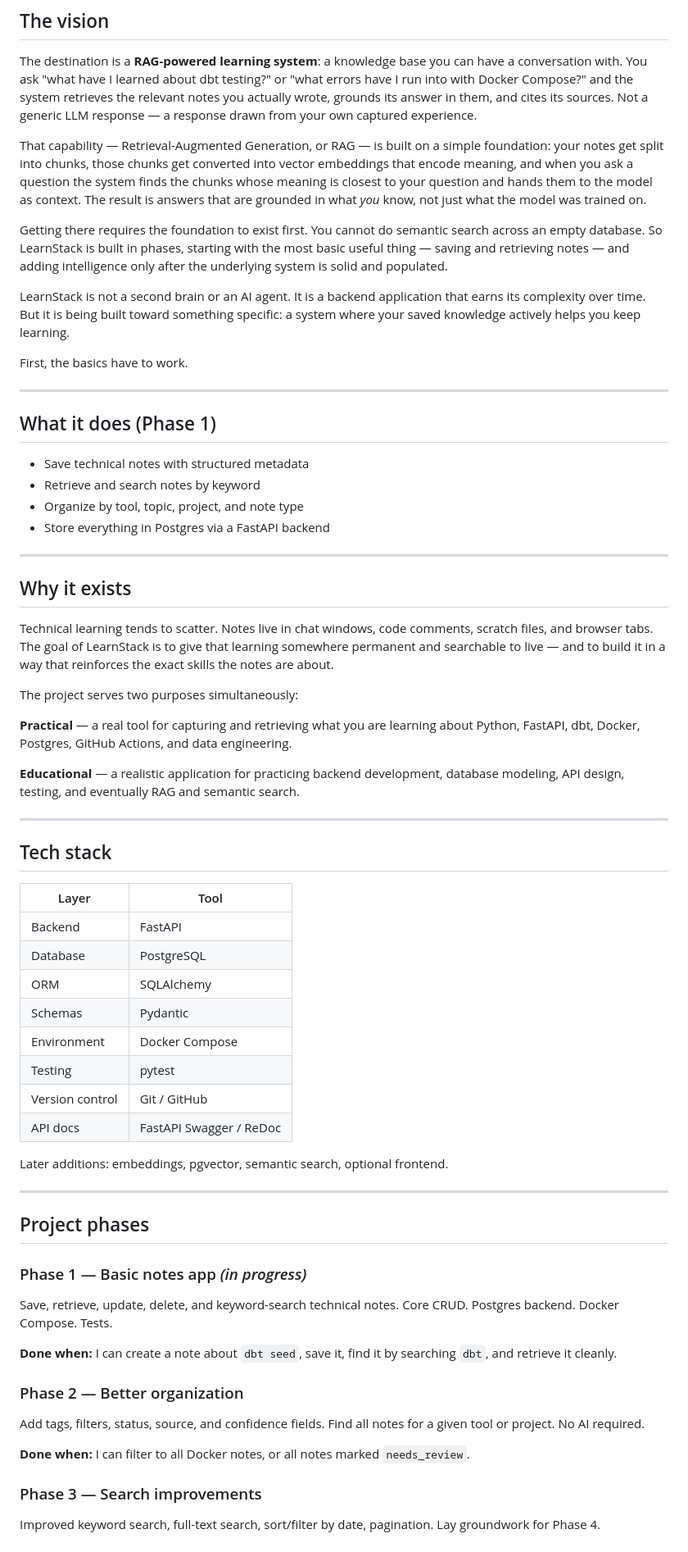
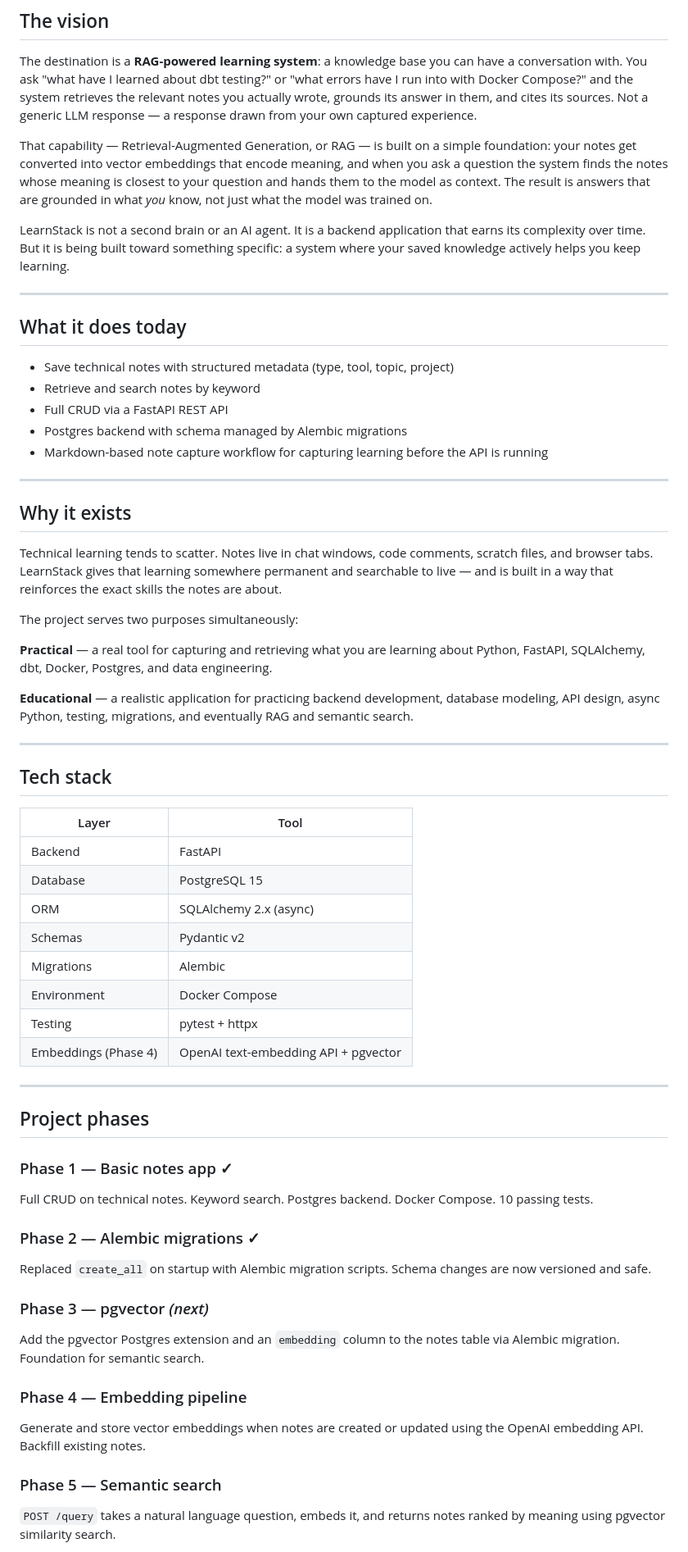
Before and after one commit to Dan-Jordan/learn-stack, a Markdown page: README.md, the part around one of its changes. Shown at 82% size. GitHub-like rendering.

Commit message:
Scope RAG phases 3-6 in CLAUDE.md and README

```diff
--- a/README.md
+++ b/README.md
@@ -6,34 +6,31 @@ A personal technical knowledge system built from the ground up — designed to h
 
 The destination is a **RAG-powered learning system**: a knowledge base you can have a conversation with. You ask "what have I learned about dbt testing?" or "what errors have I run into with Docker Compose?" and the system retrieves the relevant notes you actually wrote, grounds its answer in them, and cites its sources. Not a generic LLM response — a response drawn from your own captured experience.
 
-That capability — Retrieval-Augmented Generation, or RAG — is built on a simple foundation: your notes get split into chunks, those chunks get converted into vector embeddings that encode meaning, and when you ask a question the system finds the chunks whose meaning is closest to your question and hands them to the model as context. The result is answers that are grounded in what *you* know, not just what the model was trained on.
-
-Getting there requires the foundation to exist first. You cannot do semantic search across an empty database. So LearnStack is built in phases, starting with the most basic useful thing — saving and retrieving notes — and adding intelligence only after the underlying system is solid and populated.
+That capability — Retrieval-Augmented Generation, or RAG — is built on a simple foundation: your notes get converted into vector embeddings that encode meaning, and when you ask a question the system finds the notes whose meaning is closest to your question and hands them to the model as context. The result is answers that are grounded in what *you* know, not just what the model was trained on.
 
 LearnStack is not a second brain or an AI agent. It is a backend application that earns its complexity over time. But it is being built toward something specific: a system where your saved knowledge actively helps you keep learning.
 
-First, the basics have to work.
-
 ---
 
-## What it does (Phase 1)
+## What it does today
 
-- Save technical notes with structured metadata
+- Save technical notes with structured metadata (type, tool, topic, project)
 - Retrieve and search notes by keyword
-- Organize by tool, topic, project, and note type
-- Store everything in Postgres via a FastAPI backend
+- Full CRUD via a FastAPI REST API
+- Postgres backend with schema managed by Alembic migrations
+- Markdown-based note capture workflow for capturing learning before the API is running
 
 ---
 
 ## Why it exists
 
-Technical learning tends to scatter. Notes live in chat windows, code comments, scratch files, and browser tabs. The goal of LearnStack is to give that learning somewhere permanent and searchable to live — and to build it in a way that reinforces the exact skills the notes are about.
+Technical learning tends to scatter. Notes live in chat windows, code comments, scratch files, and browser tabs. LearnStack gives that learning somewhere permanent and searchable to live — and is built in a way that reinforces the exact skills the notes are about.
 
 The project serves two purposes simultaneously:
 
-**Practical** — a real tool for capturing and retrieving what you are learning about Python, FastAPI, dbt, Docker, Postgres, GitHub Actions, and data engineering.
+**Practical** — a real tool for capturing and retrieving what you are learning about Python, FastAPI, SQLAlchemy, dbt, Docker, Postgres, and data engineering.
 
-**Educational** — a realistic application for practicing backend development, database modeling, API design, testing, and eventually RAG and semantic search.
+**Educational** — a realistic application for practicing backend development, database modeling, API design, async Python, testing, migrations, and eventually RAG and semantic search.
 
 ---
 
@@ -42,30 +39,30 @@ The project serves two purposes simultaneously:
 | Layer | Tool |
 |---|---|
 | Backend | FastAPI |
-| Database | PostgreSQL |
-| ORM | SQLAlchemy |
-| Schemas | Pydantic |
+| Database | PostgreSQL 15 |
+| ORM | SQLAlchemy 2.x (async) |
+| Schemas | Pydantic v2 |
+| Migrations | Alembic |
 | Environment | Docker Compose |
-| Testing | pytest |
-| Version control | Git / GitHub |
-| API docs | FastAPI Swagger / ReDoc |
-
-Later additions: embeddings, pgvector, semantic search, optional frontend.
+| Testing | pytest + httpx |
+| Embeddings (Phase 4) | OpenAI text-embedding API + pgvector |
 
 ---
 
 ## Project phases
 
-### Phase 1 — Basic notes app *(in progress)*
-Save, retrieve, update, delete, and keyword-search technical notes. Core CRUD. Postgres backend. Docker Compose. Tests.
+### Phase 1 — Basic notes app ✓
+Full CRUD on technical notes. Keyword search. Postgres backend. Docker Compose. 10 passing tests.
 
-**Done when:** I can create a note about `dbt seed`, save it, find it by searching `dbt`, and retrieve it cleanly.
+### Phase 2 — Alembic migrations ✓
+Replaced `create_all` on startup with Alembic migration scripts. Schema changes are now versioned and safe.
 
-### Phase 2 — Better organization
-Add tags, filters, status, source, and confidence fields. Find all notes for a given tool or project. No AI required.
+### Phase 3 — pgvector *(next)*
+Add the pgvector Postgres extension and an `embedding` column to the notes table via Alembic migration. Foundation for semantic search.
 
-**Done when:** I can filter to all Docker notes, or all notes marked `needs_review`.
+### Phase 4 — Embedding pipeline
+Generate and store vector embeddings when notes are created or updated using the OpenAI embedding API. Backfill existing notes.
 
-### Phase 3 — Search improvements
-Improved keyword search, full-text search, sort/filter by date, pagination. Lay groundwork for Phase 4.
+### Phase 5 — Semantic search
+`POST /query` takes a natural language question, embeds it, and returns notes ranked by meaning using pgvector similarity search.
 
```
Also changed, not shown: other parts of README.md (+30 -56 lines), CLAUDE.md (+25 -2 lines).
